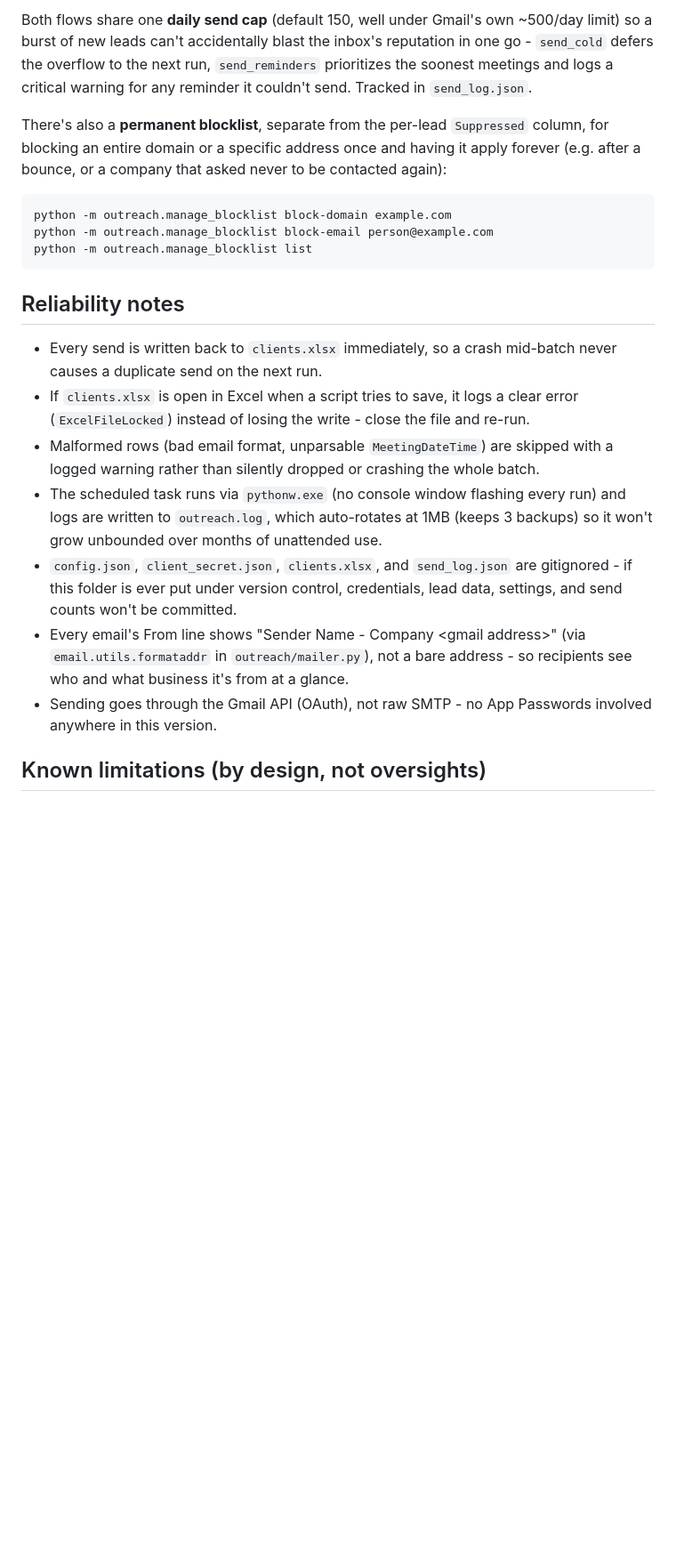
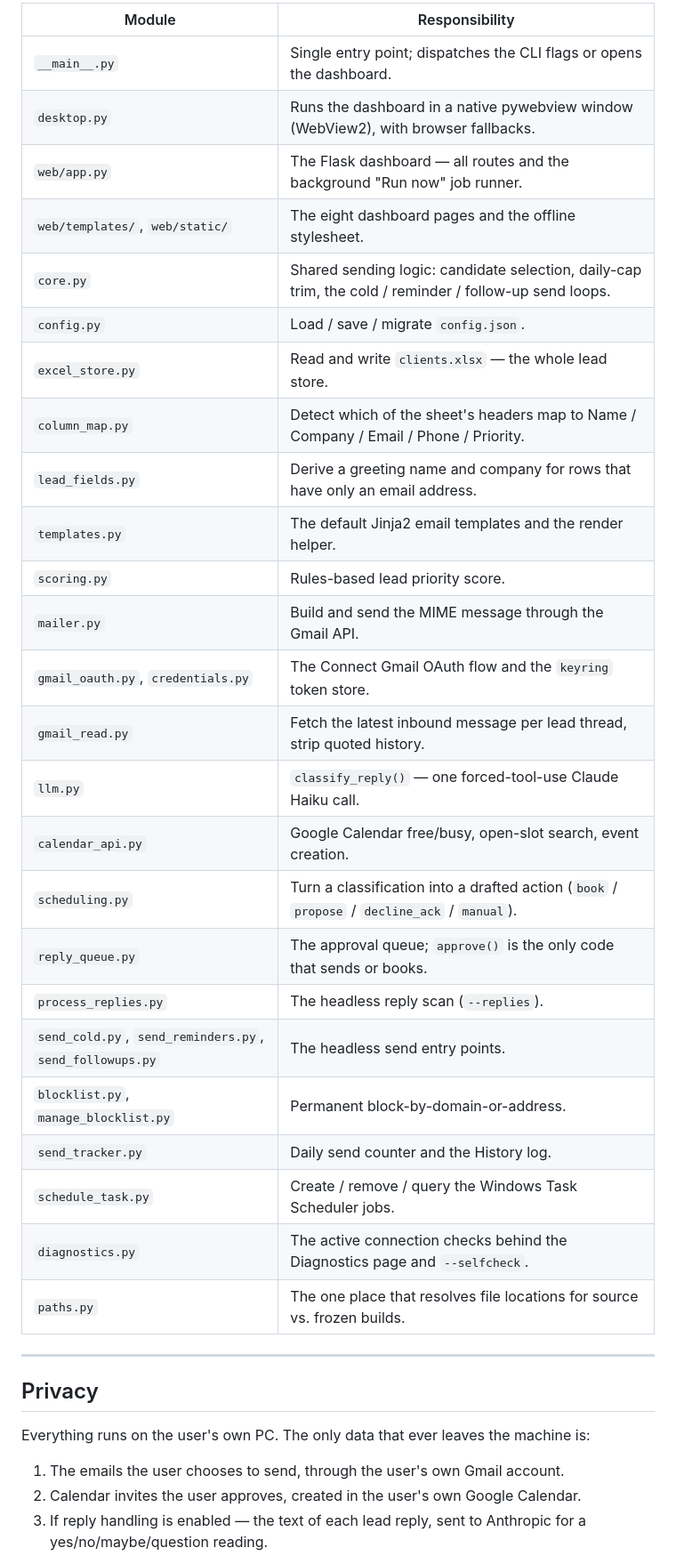
Before and after one commit to Nightdreams-bat/freight-outreach, a Markdown page: README.md, the part around one of its changes. Shown at 89% size. Drawn GitHub-style; blank space fills up the shorter version.

````diff
--- a/README.md
+++ b/README.md
@@ -133,22 +182,40 @@ python -m outreach.schedule_task
 
-Both flows share one **daily send cap** (default 150, well under Gmail's own ~500/day limit) so a burst of new leads can't accidentally blast the inbox's reputation in one go - `send_cold` defers the overflow to the next run, `send_reminders` prioritizes the soonest meetings and logs a critical warning for any reminder it couldn't send. Tracked in `send_log.json`.
+| Module | Responsibility |
+|---|---|
+| `__main__.py` | Single entry point; dispatches the CLI flags or opens the dashboard. |
+| `desktop.py` | Runs the dashboard in a native pywebview window (WebView2), with browser fallbacks. |
+| `web/app.py` | The Flask dashboard — all routes and the background "Run now" job runner. |
+| `web/templates/`, `web/static/` | The eight dashboard pages and the offline stylesheet. |
+| `core.py` | Shared sending logic: candidate selection, daily-cap trim, the cold / reminder / follow-up send loops. |
+| `config.py` | Load / save / migrate `config.json`. |
+| `excel_store.py` | Read and write `clients.xlsx` — the whole lead store. |
+| `column_map.py` | Detect which of the sheet's headers map to Name / Company / Email / Phone / Priority. |
+| `lead_fields.py` | Derive a greeting name and company for rows that have only an email address. |
+| `templates.py` | The default Jinja2 email templates and the render helper. |
+| `scoring.py` | Rules-based lead priority score. |
+| `mailer.py` | Build and send the MIME message through the Gmail API. |
+| `gmail_oauth.py`, `credentials.py` | The Connect Gmail OAuth flow and the `keyring` token store. |
+| `gmail_read.py` | Fetch the latest inbound message per lead thread, strip quoted history. |
+| `llm.py` | `classify_reply()` — one forced-tool-use Claude Haiku call. |
+| `calendar_api.py` | Google Calendar free/busy, open-slot search, event creation. |
+| `scheduling.py` | Turn a classification into a drafted action (`book` / `propose` / `decline_ack` / `manual`). |
+| `reply_queue.py` | The approval queue; `approve()` is the only code that sends or books. |
+| `process_replies.py` | The headless reply scan (`--replies`). |
+| `send_cold.py`, `send_reminders.py`, `send_followups.py` | The headless send entry points. |
+| `blocklist.py`, `manage_blocklist.py` | Permanent block-by-domain-or-address. |
+| `send_tracker.py` | Daily send counter and the History log. |
+| `schedule_task.py` | Create / remove / query the Windows Task Scheduler jobs. |
+| `diagnostics.py` | The active connection checks behind the Diagnostics page and `--selfcheck`. |
+| `paths.py` | The one place that resolves file locations for source vs. frozen builds. |
 
-There's also a **permanent blocklist**, separate from the per-lead `Suppressed` column, for blocking an entire domain or a specific address once and having it apply forever (e.g. after a bounce, or a company that asked never to be contacted again):
-```
-python -m outreach.manage_blocklist block-domain example.com
-python -m outreach.manage_blocklist block-email person@example.com
-python -m outreach.manage_blocklist list
-```
+---
 
-## Reliability notes
+## Privacy
 
-- Every send is written back to `clients.xlsx` immediately, so a crash mid-batch never causes a duplicate send on the next run.
-- If `clients.xlsx` is open in Excel when a script tries to save, it logs a clear error (`ExcelFileLocked`) instead of losing the write - close the file and re-run.
-- Malformed rows (bad email format, unparsable `MeetingDateTime`) are skipped with a logged warning rather than silently dropped or crashing the whole batch.
-- The scheduled task runs via `pythonw.exe` (no console window flashing every run) and logs are written to `outreach.log`, which auto-rotates at 1MB (keeps 3 backups) so it won't grow unbounded over months of unattended use.
-- `config.json`, `client_secret.json`, `clients.xlsx`, and `send_log.json` are gitignored - if this folder is ever put under version control, credentials, lead data, settings, and send counts won't be committed.
-- Every email's From line shows "Sender Name - Company \<gmail address\>" (via `email.utils.formataddr` in `outreach/mailer.py`), not a bare address - so recipients see who and what business it's from at a glance.
-- Sending goes through the Gmail API (OAuth), not raw SMTP - no App Passwords involved anywhere in this version.
+Everything runs on the user's own PC. The only data that ever leaves the machine is:
 
-## Known limitations (by design, not oversights)
+1. The emails the user chooses to send, through the user's own Gmail account.
+2. Calendar invites the user approves, created in the user's own Google Calendar.
+3. If reply handling is enabled — the text of each lead reply, sent to Anthropic for a
+   yes/no/maybe/question reading.
 
````
Also changed, not shown: other parts of README.md (+160 -106 lines), STATUS.md (+85 -114 lines), docs/TEST-RESULTS.md (+1 -1 lines), docs/img/dashboard-dark.png (added), docs/img/dashboard-light.png (added), docs/img/diagnostics.png (added), docs/img/leads.png (added), docs/img/replies.png (added).
